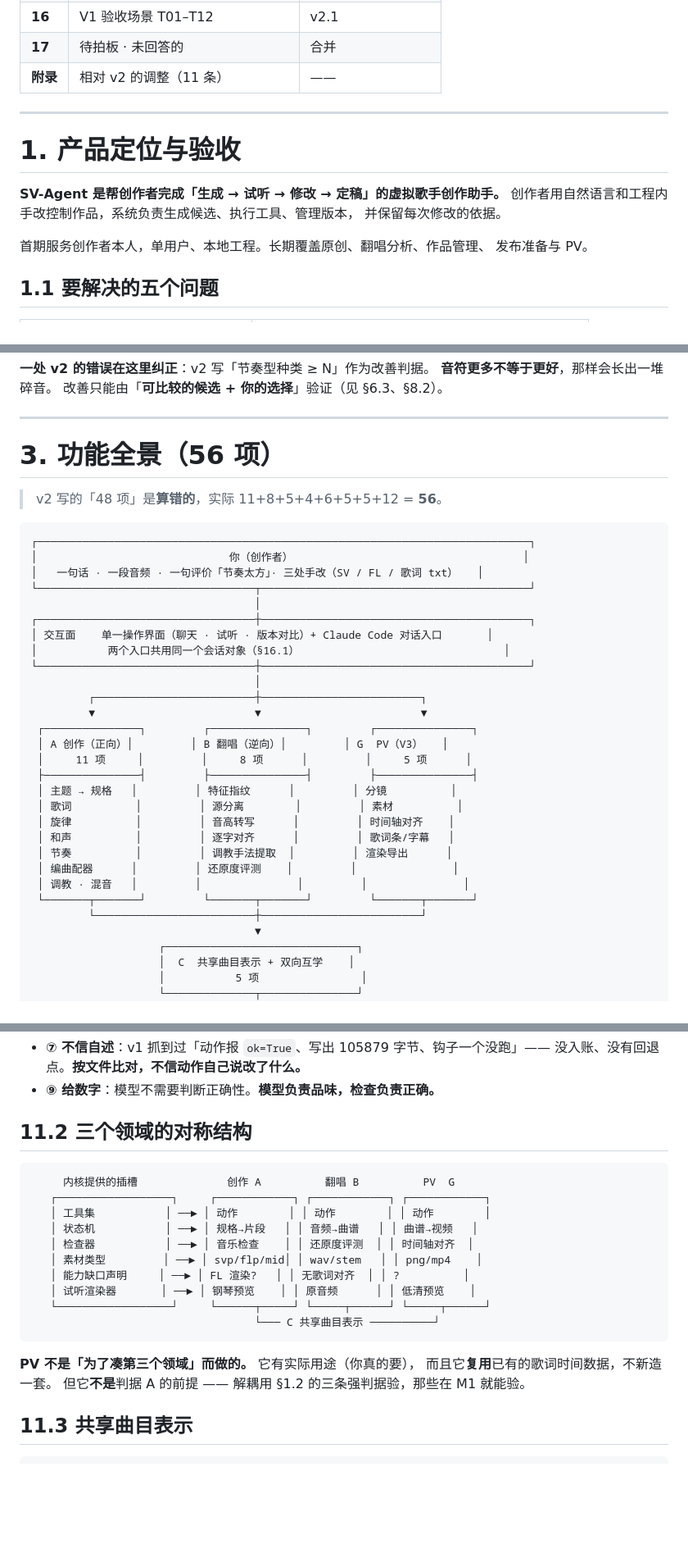
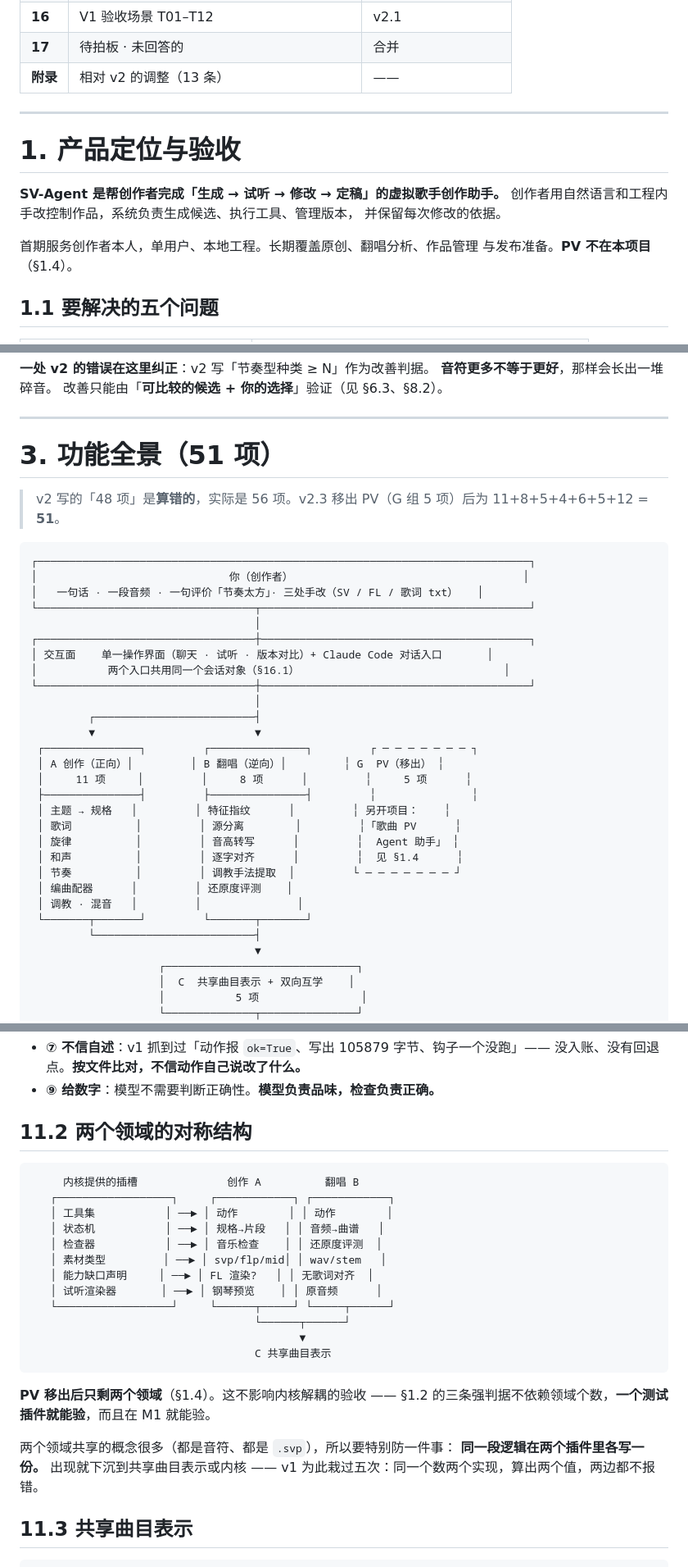
Before and after one commit to zouyichen2002-droid/SV-Agent, a Markdown page: PRD.md, 3 parts joined by grey strips. Shown at 82% size. GitHub-like rendering; blank space fills up the shorter version.

````diff
--- a/PRD.md
+++ b/PRD.md
@@ -86,7 +87,7 @@
 | **15** | 里程碑 M0–M6 | v2.1 + v2 依赖图 |
 | **16** | V1 验收场景 T01–T12 | v2.1 |
 | **17** | 待拍板 · 未回答的 | 合并 |
-| **附录** | 相对 v2 的调整（11 条） | —— |
+| **附录** | 相对 v2 的调整（13 条） | —— |
 
 ---
 
@@ -96,8 +97,8 @@
 创作者用自然语言和工程内手改控制作品，系统负责生成候选、执行工具、管理版本，
 并保留每次修改的依据。
 
-首期服务创作者本人，单用户、本地工程。长期覆盖原创、翻唱分析、作品管理、
-发布准备与 PV。
+首期服务创作者本人，单用户、本地工程。长期覆盖原创、翻唱分析、作品管理
+与发布准备。**PV 不在本项目**（§1.4）。
 
 ## 1.1 要解决的五个问题
 
@@ -191,9 +215,10 @@ v2 写的是「内核 grep 不到『歌/旋律/歌词』= 解耦」。**这是
 
 ---
 
-# 3. 功能全景（56 项）
+# 3. 功能全景（51 项）
 
-> v2 写的「48 项」是**算错的**，实际 11+8+5+4+6+5+5+12 = **56**。
+> v2 写的「48 项」是**算错的**，实际是 56 项。v2.3 移出 PV（G 组 5 项）后为
+> 11+8+5+4+6+5+12 = **51**。
 
 ```
 ┌─────────────────────────────────────────────────────────────────────────────┐
@@ -206,21 +231,21 @@ v2 写的是「内核 grep 不到『歌/旋律/歌词』= 解耦」。**这是
 │           两个入口共用同一个会话对象（§16.1）                                │
 └──────────────────────────────────┼──────────────────────────────────────────┘
                                    │
-         ┌─────────────────────────┼─────────────────────────┐
-         ▼                         ▼                         ▼
- ┌───────────────┐         ┌───────────────┐         ┌───────────────┐
- │ A 创作（正向）│         │ B 翻唱（逆向）│         │ G  PV（V3）   │
- │     11 项     │         │     8 项      │         │     5 项      │
- ├───────────────┤         ├───────────────┤         ├───────────────┤
- │ 主题 → 规格   │         │ 特征指纹      │         │ 分镜          │
- │ 歌词          │         │ 源分离        │         │ 素材          │
- │ 旋律          │         │ 音高转写      │         │ 时间轴对齐    │
- │ 和声          │         │ 逐字对齐      │         │ 歌词条/字幕   │
- │ 节奏          │         │ 调教手法提取  │         │ 渲染导出      │
- │ 编曲配器      │         │ 还原度评测    │         │               │
- │ 调教 · 混音   │         │               │         │               │
- └───────┬───────┘         └───────┬───────┘         └───────┬───────┘
-         └─────────────────────────┼─────────────────────────┘
+         ┌─────────────────────────┤
+         ▼                         ▼
+ ┌───────────────┐         ┌───────────────┐         ┌ ─ ─ ─ ─ ─ ─ ─ ┐
+ │ A 创作（正向）│         │ B 翻唱（逆向）│         ╎ G  PV（移出） ╎
+ │     11 项     │         │     8 项      │         ╎     5 项      ╎
+ ├───────────────┤         ├───────────────┤         ╎               ╎
+ │ 主题 → 规格   │         │ 特征指纹      │         ╎ 另开项目：    ╎
+ │ 歌词          │         │ 源分离        │         ╎「歌曲 PV      ╎
+ │ 旋律          │         │ 音高转写      │         ╎  Agent 助手」 ╎
+ │ 和声          │         │ 逐字对齐      │         ╎  见 §1.4      ╎
+ │ 节奏          │         │ 调教手法提取  │         └ ─ ─ ─ ─ ─ ─ ─ ┘
+ │ 编曲配器      │         │ 还原度评测    │
+ │ 调教 · 混音   │         │               │
+ └───────┬───────┘         └───────┬───────┘
+         └─────────────────────────┤
                                    ▼
                     ┌──────────────────────────────┐
                     │  C  共享曲目表示 + 双向互学    │
@@ -655,24 +680,29 @@ v2 把三件事塞进一个字段。**生成出来的音符没有「识别置信
   没入账、没有回退点。**按文件比对，不信动作自己说改了什么。**
 - **⑨ 给数字**：模型不需要判断正确性。**模型负责品味，检查负责正确。**
 
-## 11.2 三个领域的对称结构
+## 11.2 两个领域的对称结构
 
 ```
-     内核提供的插槽              创作 A          翻唱 B          PV  G
-   ┌──────────────────┐     ┌────────────┐ ┌────────────┐ ┌────────────┐
-   │ 工具集           │ ──► │ 动作        │ │ 动作        │ │ 动作        │
-   │ 状态机           │ ──► │ 规格→片段   │ │ 音频→曲谱   │ │ 曲谱→视频   │
-   │ 检查器           │ ──► │ 音乐检查    │ │ 还原度评测  │ │ 时间轴对齐  │
-   │ 素材类型         │ ──► │ svp/flp/mid│ │ wav/stem   │ │ png/mp4    │
-   │ 能力缺口声明     │ ──► │ FL 渲染?   │ │ 无歌词对齐  │ │ ?          │
-   │ 试听渲染器       │ ──► │ 钢琴预览    │ │ 原音频      │ │ 低清预览    │
-   └──────────────────┘     └──────┬─────┘ └─────┬──────┘ └─────┬──────┘
-                                   └─── C 共享曲目表示 ──────────┘
+     内核提供的插槽              创作 A          翻唱 B
+   ┌──────────────────┐     ┌────────────┐ ┌────────────┐
+   │ 工具集           │ ──► │ 动作        │ │ 动作        │
+   │ 状态机           │ ──► │ 规格→片段   │ │ 音频→曲谱   │
+   │ 检查器           │ ──► │ 音乐检查    │ │ 还原度评测  │
+   │ 素材类型         │ ──► │ svp/flp/mid│ │ wav/stem   │
+   │ 能力缺口声明     │ ──► │ FL 渲染?   │ │ 无歌词对齐  │
+   │ 试听渲染器       │ ──► │ 钢琴预览    │ │ 原音频      │
+   └──────────────────┘     └──────┬─────┘ └─────┬──────┘
+                                   └──────┬──────┘
+                                          ▼
+                                   C 共享曲目表示
 ```
 
-**PV 不是「为了凑第三个领域」而做的。** 它有实际用途（你真的要），
-而且它**复用**已有的歌词时间数据，不新造一套。
-但它**不是**判据 A 的前提 —— 解耦用 §1.2 的三条强判据验，那些在 M1 就能验。
+**PV 移出后只剩两个领域**（§1.4）。这不影响内核解耦的验收 ——
+§1.2 的三条强判据不依赖领域个数，**一个测试插件就能验**，而且在 M1 就能验。
+
+两个领域共享的概念很多（都是音符、都是 `.svp`），所以要特别防一件事：
+**同一段逻辑在两个插件里各写一份。** 出现就下沉到共享曲目表示或内核 ——
+v1 为此栽过五次：同一个数两个实现，算出两个值，两边都不报错。
 
 ## 11.3 共享曲目表示
 
````
Also changed, not shown: other parts of PRD.md (+48 -20 lines).
